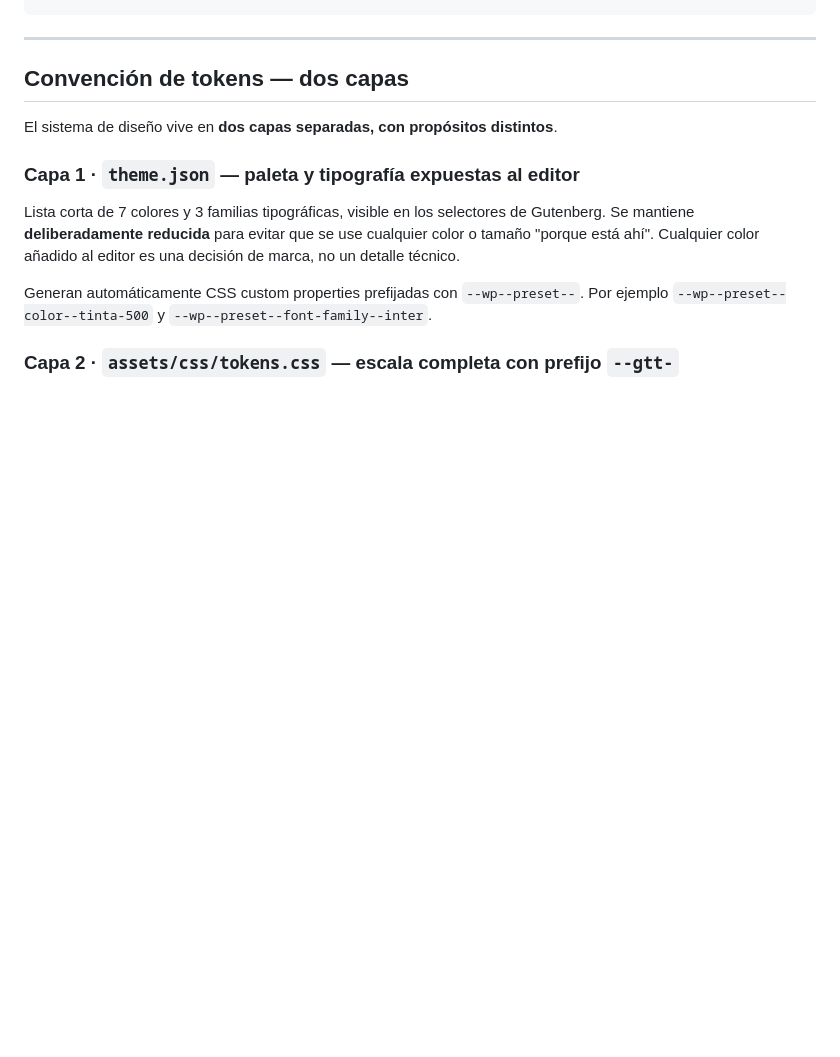
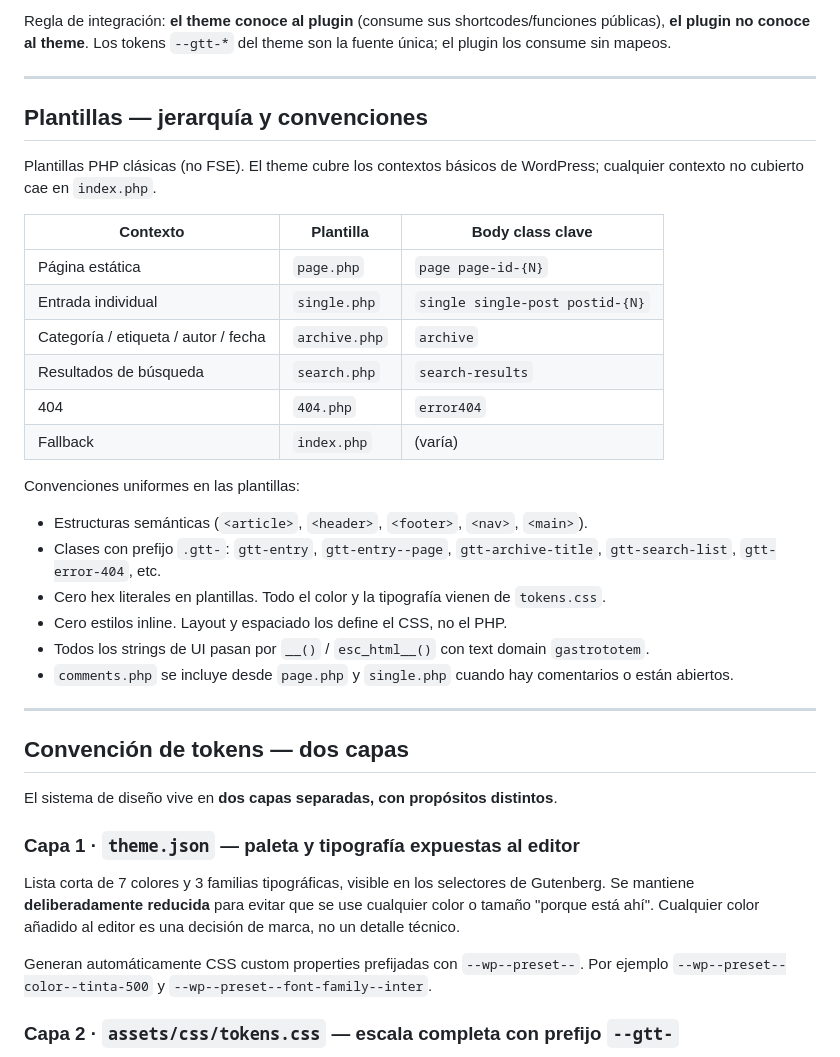
Before and after one commit to jmagrela/gastrototem, a Markdown page: theme/gastrototem/README.md, the part around one of its changes. Drawn GitHub-style; blank space fills up the shorter version.

```diff
--- a/theme/gastrototem/README.md
+++ b/theme/gastrototem/README.md
@@ -46,3 +69,28 @@ gastrototem/
+Regla de integración: **el theme conoce al plugin** (consume sus shortcodes/funciones públicas), **el plugin no conoce al theme**. Los tokens `--gtt-*` del theme son la fuente única; el plugin los consume sin mapeos.
+
+---
+
+## Plantillas — jerarquía y convenciones
+
+Plantillas PHP clásicas (no FSE). El theme cubre los contextos básicos de WordPress; cualquier contexto no cubierto cae en `index.php`.
+
+| Contexto | Plantilla | Body class clave |
+|---|---|---|
+| Página estática | `page.php` | `page page-id-{N}` |
+| Entrada individual | `single.php` | `single single-post postid-{N}` |
+| Categoría / etiqueta / autor / fecha | `archive.php` | `archive` |
+| Resultados de búsqueda | `search.php` | `search-results` |
+| 404 | `404.php` | `error404` |
+| Fallback | `index.php` | (varía) |
+
+Convenciones uniformes en las plantillas:
+
+- Estructuras semánticas (`<article>`, `<header>`, `<footer>`, `<nav>`, `<main>`).
+- Clases con prefijo `.gtt-`: `gtt-entry`, `gtt-entry--page`, `gtt-archive-title`, `gtt-search-list`, `gtt-error-404`, etc.
+- Cero hex literales en plantillas. Todo el color y la tipografía vienen de `tokens.css`.
+- Cero estilos inline. Layout y espaciado los define el CSS, no el PHP.
+- Todos los strings de UI pasan por `__()` / `esc_html__()` con text domain `gastrototem`.
+- `comments.php` se incluye desde `page.php` y `single.php` cuando hay comentarios o están abiertos.
 
 ---
 
```
Also changed, not shown: other parts of theme/gastrototem/README.md (+81 -10 lines).
